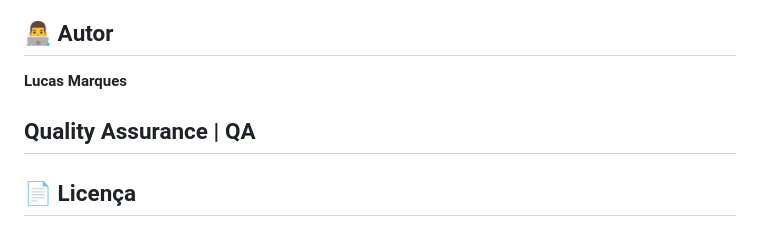
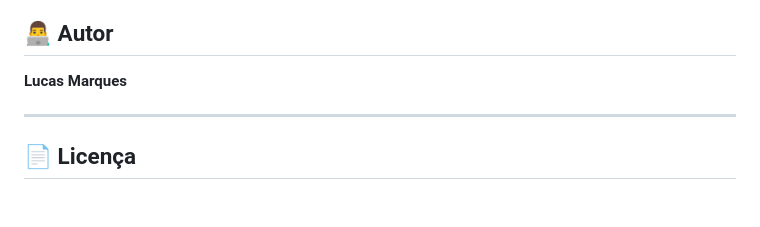
Before and after one commit to lucasmarques-pagprimeip/qa-evidence-manager, a Markdown page: README.md, the part around the change. Rendered like a GitHub page; blank space fills up the shorter version.

```diff
--- a/README.md
+++ b/README.md
@@ -161,7 +161,6 @@ Algumas funcionalidades que podem ser incorporadas ao projeto:
 
 **Lucas Marques**
 
-Quality Assurance | QA
 ---
 
 ## 📄 Licença
```
